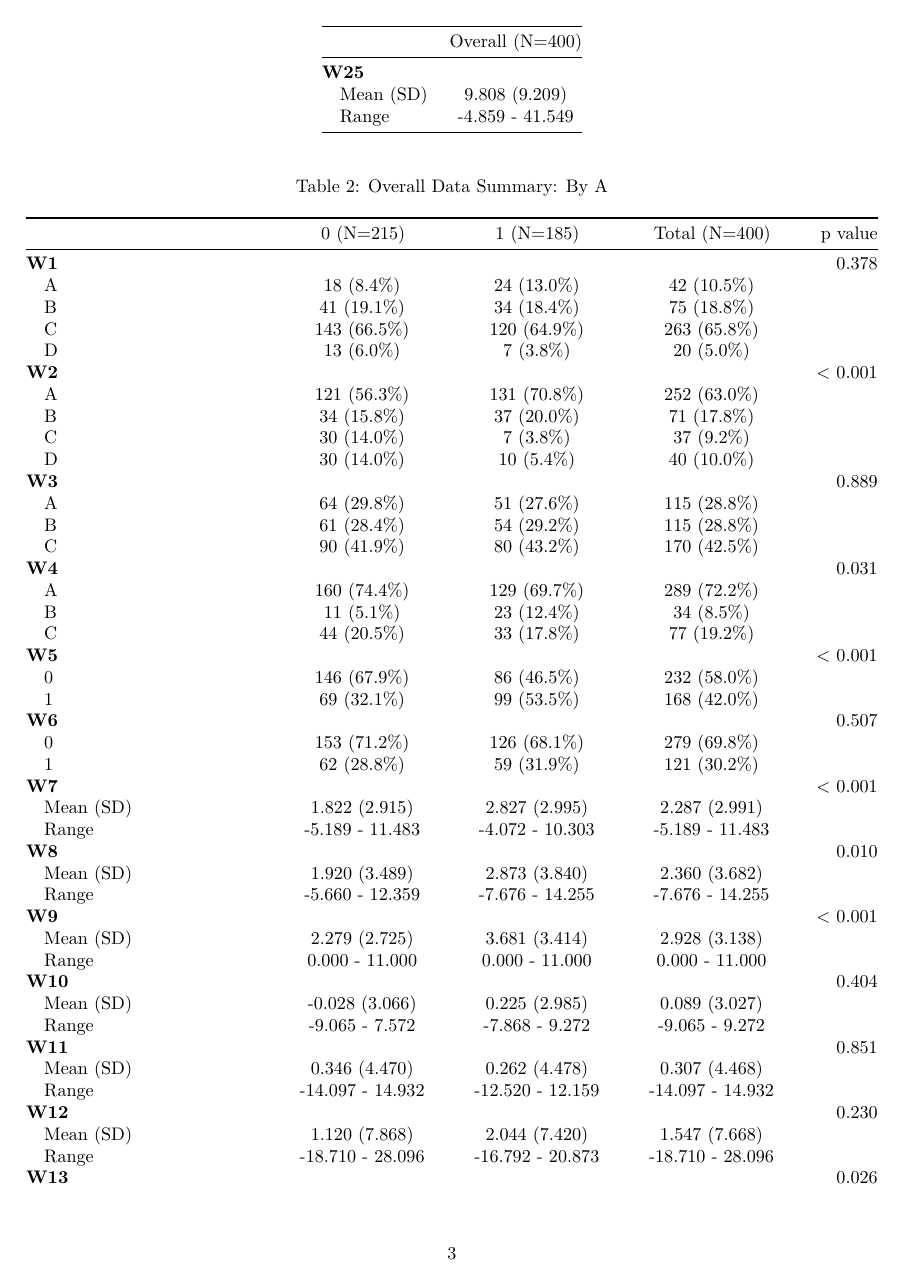
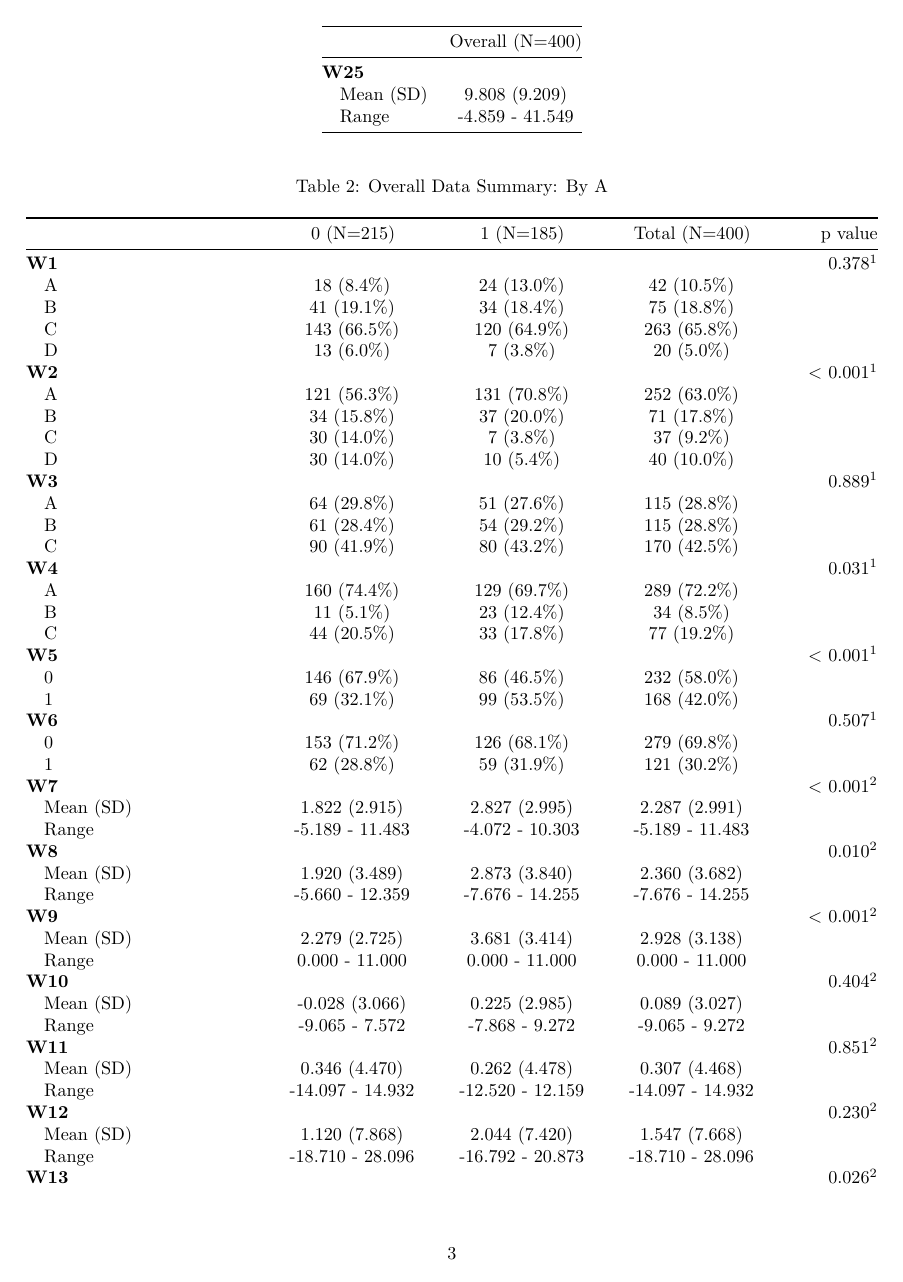
Before and after one commit to ProfBiscuit/Data-Challenge-2017, an R Markdown document (explore.Rmd): page 3 of 12. Rendered offline with R 4.5, knitr and Pandoc, then LaTeX, with nearby package versions; code that draws random numbers runs with fixed seeds of ours; some code elsewhere in the file could not run offline.

Commit message:
MRB: added footnote to table 2

````diff
--- a/explore.Rmd
+++ b/explore.Rmd
@@ -60,7 +60,7 @@ summary(tab1, title = "Overall Data Summary")
 tab2 <- dc1 %>%
   tableby(formula = formulize("A", names(dc1)[4:28]))
 
-summary(tab2, title = "Overall Data Summary: By A")
+summary(tab2, title = "Overall Data Summary: By A", pfootnote=TRUE)
 ```
 
 
````
Also changed, not shown: explore.pdf.
